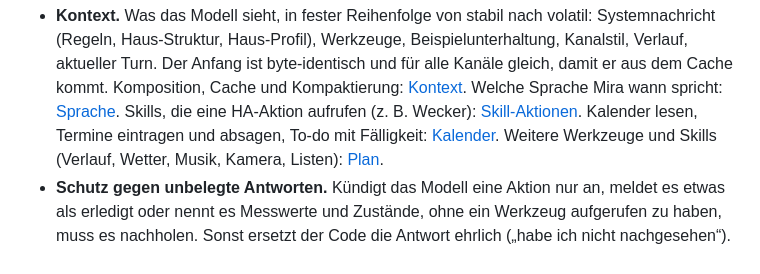
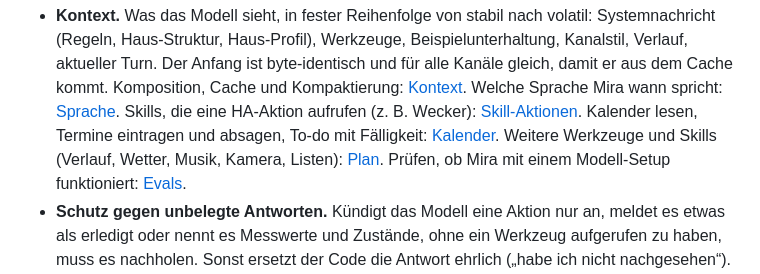
Before and after one commit to miraassist/mira, a Markdown page: docs/system.md, the part around the change. Rendered like a GitHub page.

```diff
--- a/docs/system.md
+++ b/docs/system.md
@@ -139,6 +139,7 @@ Wichtig:
   Skills, die eine HA-Aktion aufrufen (z. B. Wecker): [Skill-Aktionen](spec/skill-aktionen.md).
   Kalender lesen, Termine eintragen und absagen, To-do mit Fälligkeit: [Kalender](spec/kalender.md).
   Weitere Werkzeuge und Skills (Verlauf, Wetter, Musik, Kamera, Listen): [Plan](spec/skills-plan.md).
+  Prüfen, ob Mira mit einem Modell-Setup funktioniert: [Evals](spec/evals.md).
 - **Schutz gegen unbelegte Antworten.** Kündigt das Modell eine Aktion nur
   an, meldet es etwas als erledigt oder nennt es Messwerte und Zustände,
   ohne ein Werkzeug aufgerufen zu haben, muss es nachholen. Sonst ersetzt
```
Also changed, not shown: docs/spec/evals.md (added, +107 -0 lines).
